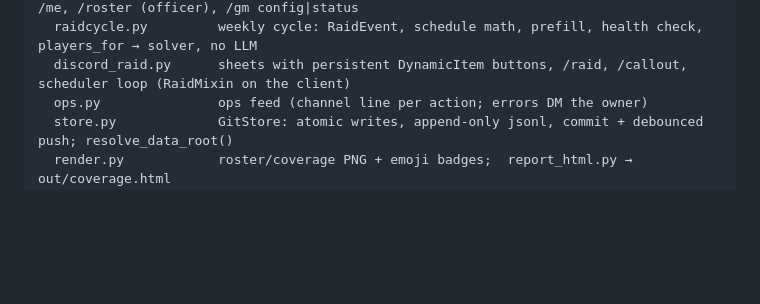
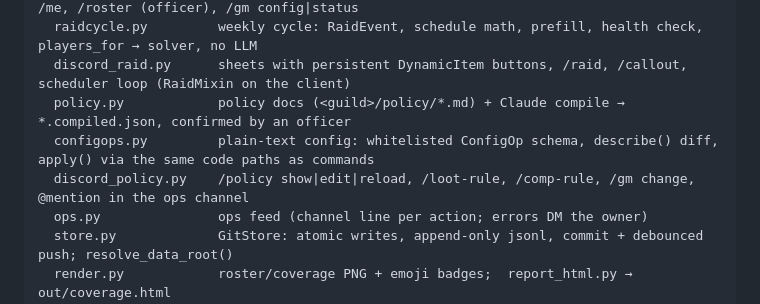
Before and after one commit to skitz0r/oibot_gm, a Markdown page: CLAUDE.md, the part around the change. Rendered like a GitHub page; blank space fills up the shorter version.

```diff
--- a/CLAUDE.md
+++ b/CLAUDE.md
@@ -27,6 +27,9 @@ src/oibot_gm/
   discord_registry.py  real commands: /register, /char, /apply, /absent, /availability, /me, /roster (officer), /gm config|status
   raidcycle.py         weekly cycle: RaidEvent, schedule math, prefill, health check, players_for → solver, no LLM
   discord_raid.py      sheets with persistent DynamicItem buttons, /raid, /callout, scheduler loop (RaidMixin on the client)
+  policy.py            policy docs (<guild>/policy/*.md) + Claude compile → *.compiled.json, confirmed by an officer
+  configops.py         plain-text config: whitelisted ConfigOp schema, describe() diff, apply() via the same code paths as commands
+  discord_policy.py    /policy show|edit|reload, /loot-rule, /comp-rule, /gm change, @mention in the ops channel
   ops.py               ops feed (channel line per action; errors DM the owner)
   store.py             GitStore: atomic writes, append-only jsonl, commit + debounced push; resolve_data_root()
   render.py            roster/coverage PNG + emoji badges;  report_html.py → out/coverage.html
```
Also changed, not shown: docs/design.md (+3 -1 lines).
